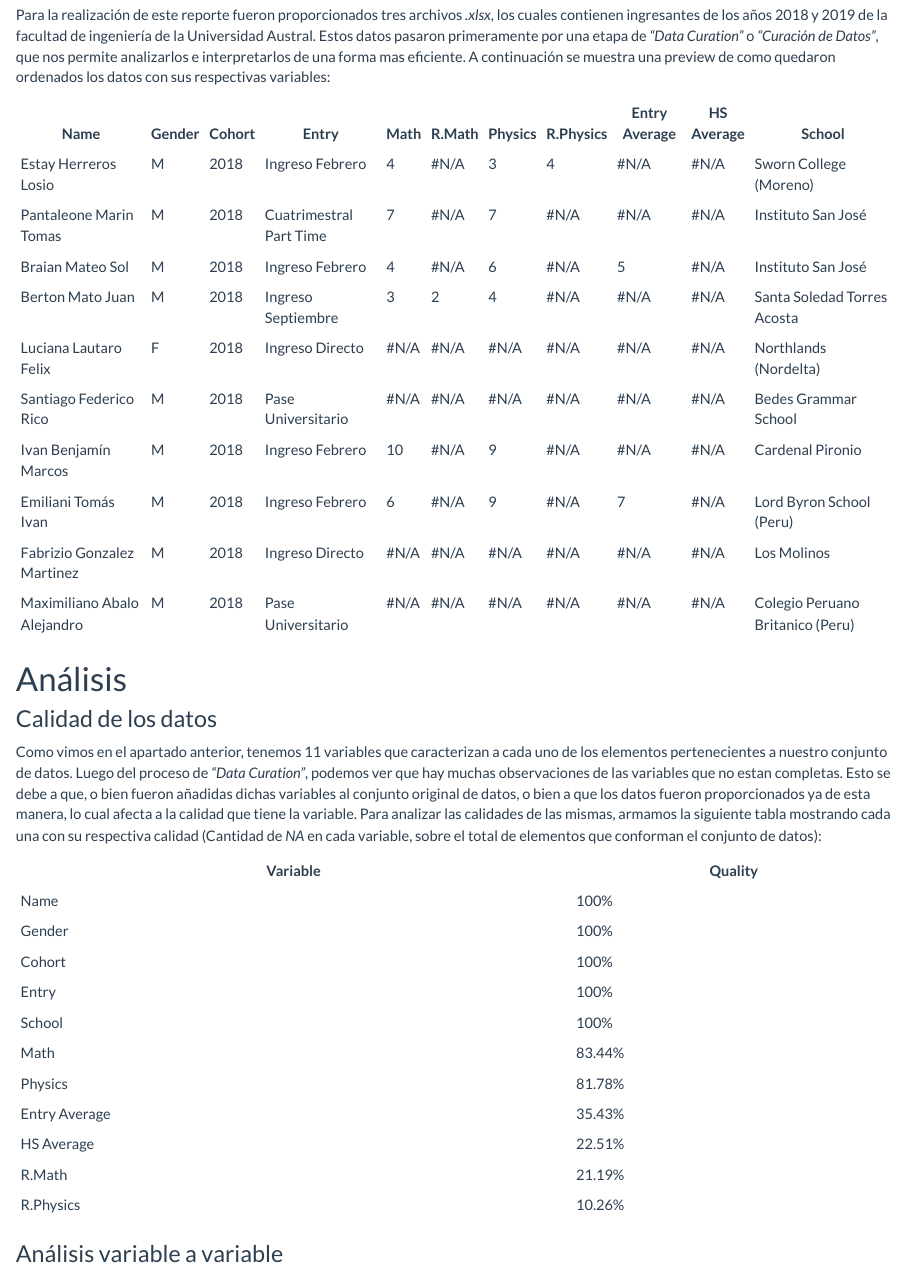
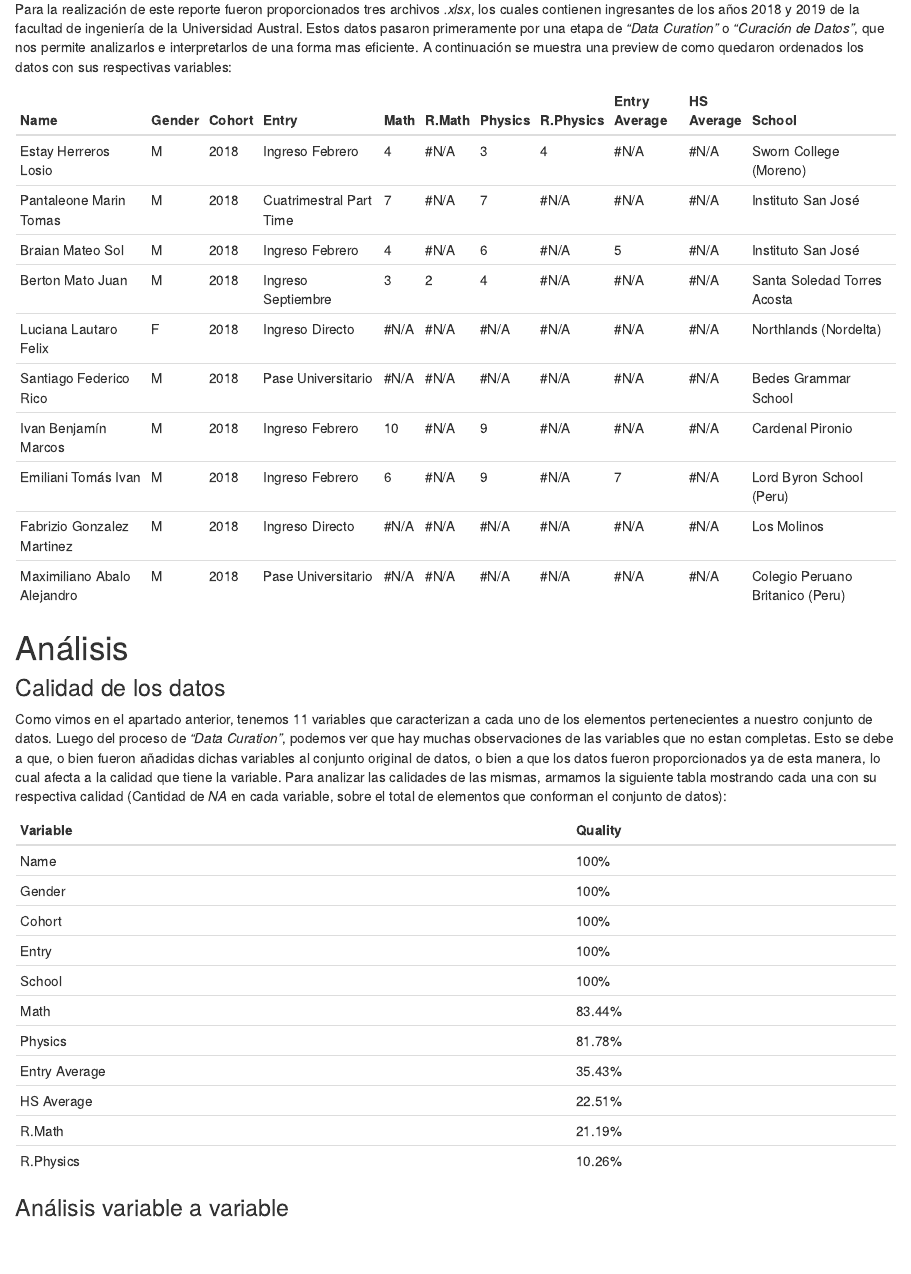
Before and after one commit to BraianBiale/RMDReport, an R Markdown document (index.Rmd): the page in a window 1100 px wide, from 450 px down before the commit and from 440 px down after it, so that both start at the same text. Rendered offline with R 4.5, knitr and Pandoc, with nearby package versions; some code elsewhere in the file could not run offline.

Commit message:
Update index.Rmd

```diff
--- a/index.Rmd
+++ b/index.Rmd
@@ -5,7 +5,6 @@ date: date
 output:
   html_document: # Variables globales
     self_contianed: true
-    theme: flatly
     highlight: textmate
 ---
 
```
